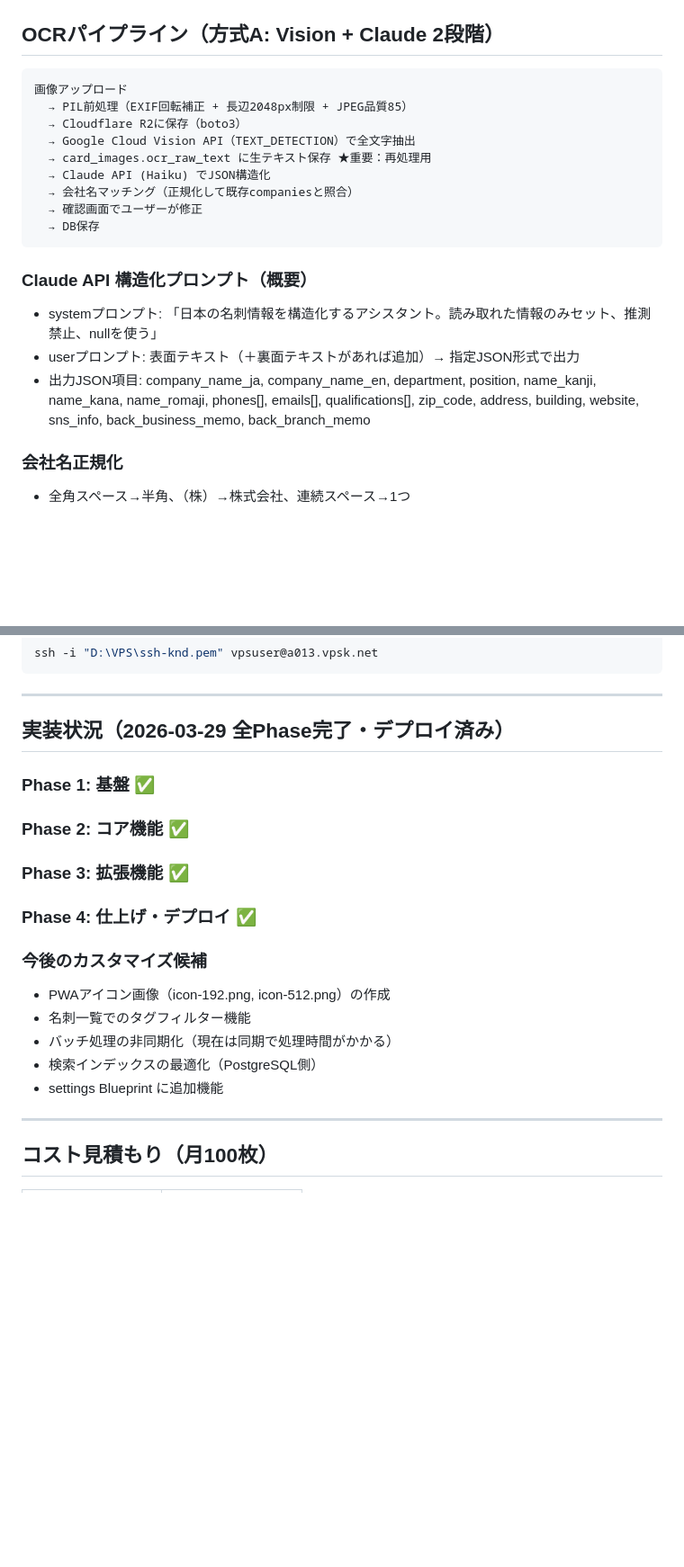
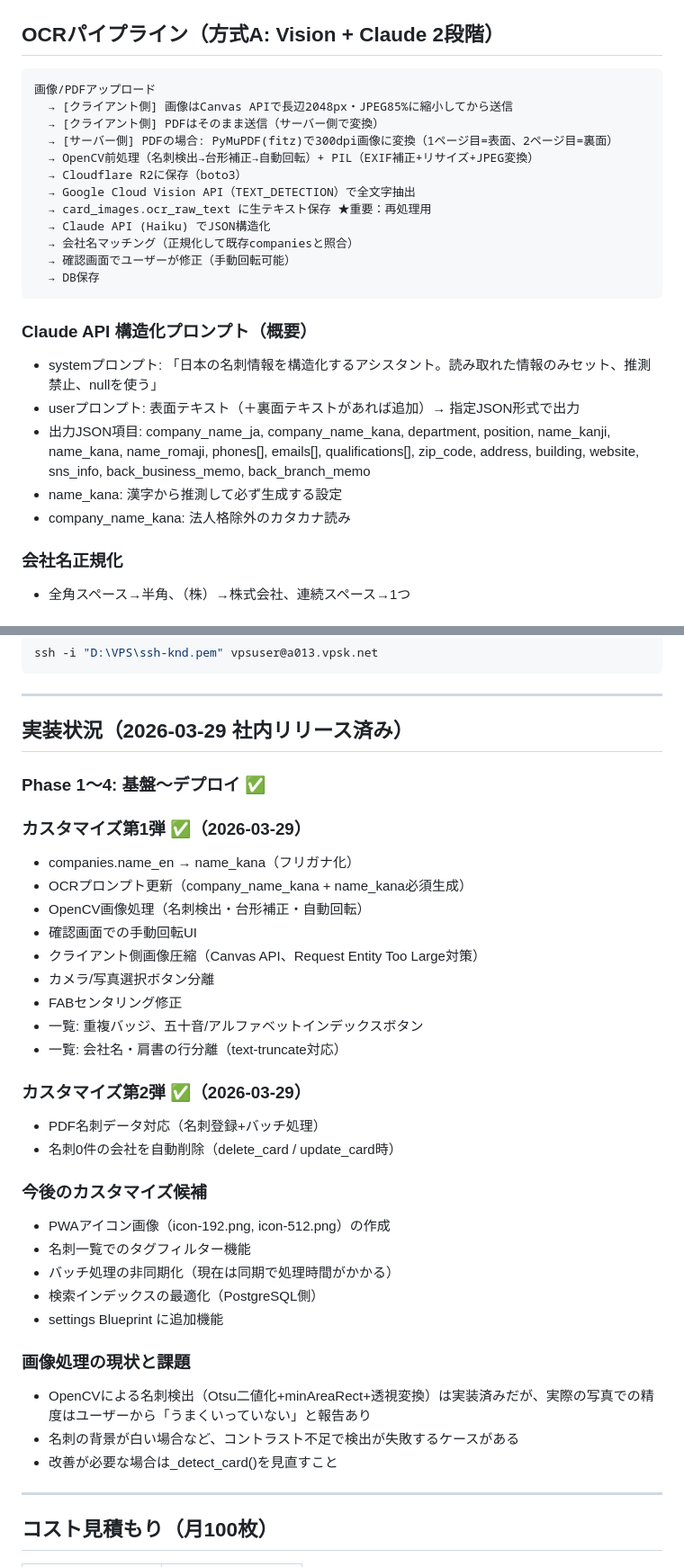
Before and after one commit to ochiken7/a013_card, a Markdown page: CLAUDE.md, 2 parts joined by grey strips. Shown at 90% size. GitHub-like rendering; blank space fills up the shorter version.

Commit message:
CLAUDE.md カスタマイズ第2弾まで反映
Co-Authored-By: Claude Opus 4.6 <noreply@anthropic.com>

````diff
--- a/CLAUDE.md
+++ b/CLAUDE.md
@@ -172,21 +174,26 @@ cards.name_kanji, cards.name_kana, card_phones.phone_number, companies.name_ja
 ## OCRパイプライン（方式A: Vision + Claude 2段階）
 
 ```
-画像アップロード
-  → PIL前処理（EXIF回転補正 + 長辺2048px制限 + JPEG品質85）
+画像/PDFアップロード
+  → [クライアント側] 画像はCanvas APIで長辺2048px・JPEG85%に縮小してから送信
+  → [クライアント側] PDFはそのまま送信（サーバー側で変換）
+  → [サーバー側] PDFの場合: PyMuPDF(fitz)で300dpi画像に変換（1ページ目=表面、2ページ目=裏面）
+  → OpenCV前処理（名刺検出→台形補正→自動回転）+ PIL（EXIF補正+リサイズ+JPEG変換）
   → Cloudflare R2に保存（boto3）
   → Google Cloud Vision API（TEXT_DETECTION）で全文字抽出
   → card_images.ocr_raw_text に生テキスト保存 ★重要：再処理用
   → Claude API (Haiku) でJSON構造化
   → 会社名マッチング（正規化して既存companiesと照合）
-  → 確認画面でユーザーが修正
+  → 確認画面でユーザーが修正（手動回転可能）
   → DB保存
 ```
 
 ### Claude API 構造化プロンプト（概要）
 - systemプロンプト: 「日本の名刺情報を構造化するアシスタント。読み取れた情報のみセット、推測禁止、nullを使う」
 - userプロンプト: 表面テキスト（＋裏面テキストがあれば追加）→ 指定JSON形式で出力
-- 出力JSON項目: company_name_ja, company_name_en, department, position, name_kanji, name_kana, name_romaji, phones[], emails[], qualifications[], zip_code, address, building, website, sns_info, back_business_memo, back_branch_memo
+- 出力JSON項目: company_name_ja, company_name_kana, department, position, name_kanji, name_kana, name_romaji, phones[], emails[], qualifications[], zip_code, address, building, website, sns_info, back_business_memo, back_branch_memo
+- name_kana: 漢字から推測して必ず生成する設定
+- company_name_kana: 法人格除外のカタカナ読み
 
 ### 会社名正規化
 - 全角スペース→半角、（株）→株式会社、連続スペース→1つ
@@ -319,12 +326,23 @@ ssh -i "D:\VPS\ssh-knd.pem" vpsuser@a013.vpsk.net
 
 ---
 
-## 実装状況（2026-03-29 全Phase完了・デプロイ済み）
+## 実装状況（2026-03-29 社内リリース済み）
 
-### Phase 1: 基盤 ✅
-### Phase 2: コア機能 ✅
-### Phase 3: 拡張機能 ✅
-### Phase 4: 仕上げ・デプロイ ✅
+### Phase 1〜4: 基盤〜デプロイ ✅
+### カスタマイズ第1弾 ✅（2026-03-29）
+- companies.name_en → name_kana（フリガナ化）
+- OCRプロンプト更新（company_name_kana + name_kana必須生成）
+- OpenCV画像処理（名刺検出・台形補正・自動回転）
+- 確認画面での手動回転UI
+- クライアント側画像圧縮（Canvas API、Request Entity Too Large対策）
+- カメラ/写真選択ボタン分離
+- FABセンタリング修正
+- 一覧: 重複バッジ、五十音/アルファベットインデックスボタン
+- 一覧: 会社名・肩書の行分離（text-truncate対応）
+
+### カスタマイズ第2弾 ✅（2026-03-29）
+- PDF名刺データ対応（名刺登録+バッチ処理）
+- 名刺0件の会社を自動削除（delete_card / update_card時）
 
 ### 今後のカスタマイズ候補
 - PWAアイコン画像（icon-192.png, icon-512.png）の作成
@@ -332,6 +350,11 @@ ssh -i "D:\VPS\ssh-knd.pem" vpsuser@a013.vpsk.net
 - バッチ処理の非同期化（現在は同期で処理時間がかかる）
 - 検索インデックスの最適化（PostgreSQL側）
 - settings Blueprint に追加機能
+
+### 画像処理の現状と課題
+- OpenCVによる名刺検出（Otsu二値化+minAreaRect+透視変換）は実装済みだが、実際の写真での精度はユーザーから「うまくいっていない」と報告あり
+- 名刺の背景が白い場合など、コントラスト不足で検出が失敗するケースがある
+- 改善が必要な場合は_detect_card()を見直すこと
 
 ---
 
````
Also changed, not shown: other parts of CLAUDE.md (+4 -2 lines).
